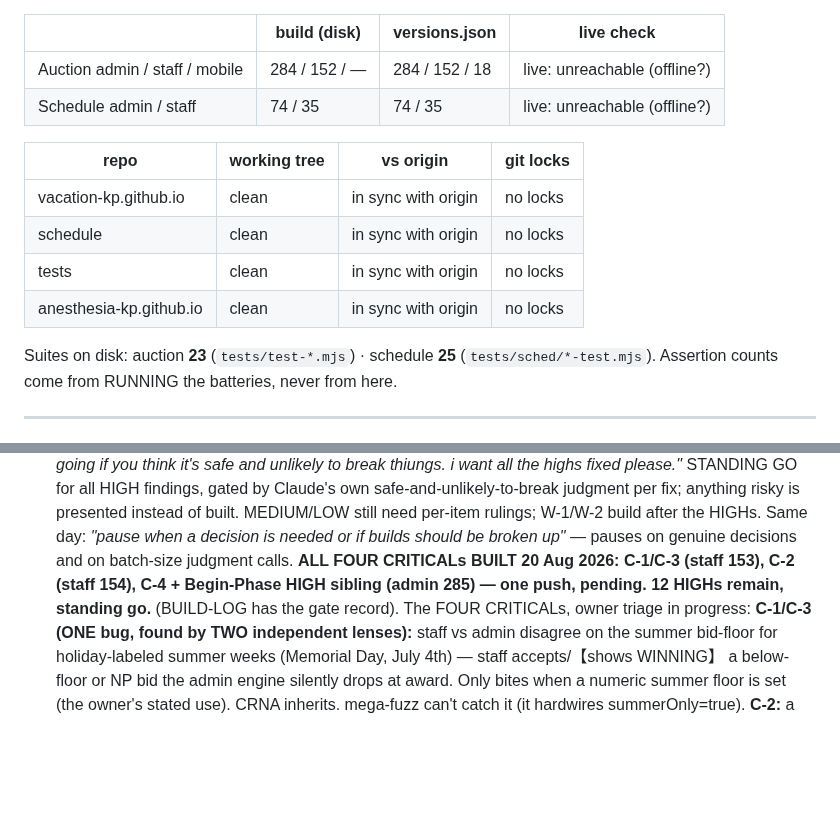
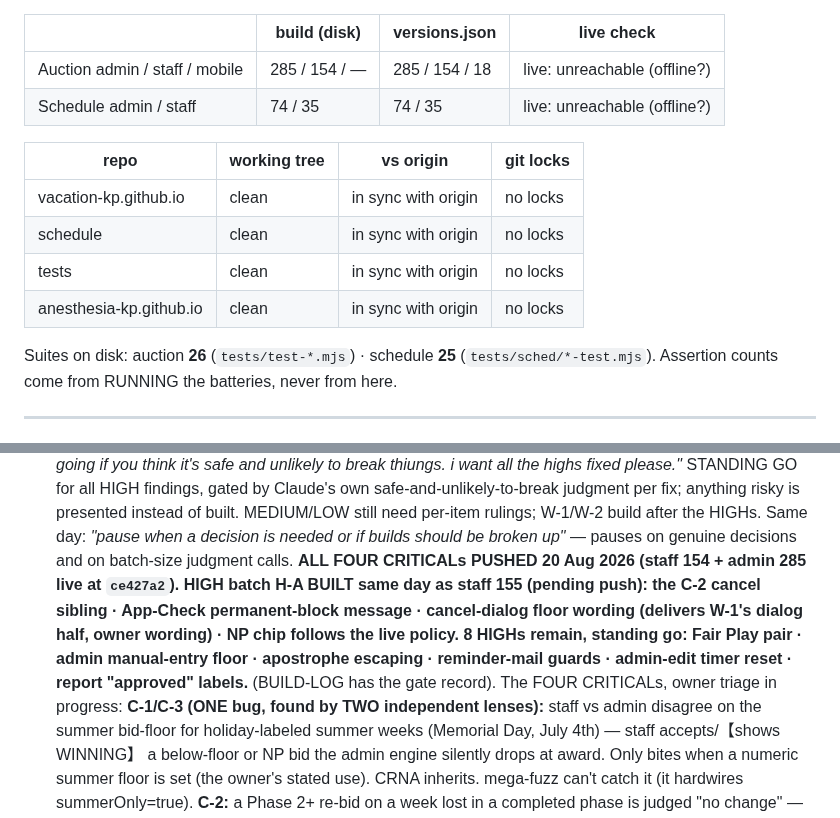
Before and after one commit to anesthesia-kp/anesthesia-kp.github.io, a Markdown page: TODO.md, 2 parts joined by grey strips. Drawn GitHub-style; blank space fills up the shorter version.

```diff
--- a/TODO.md
+++ b/TODO.md
@@ -15,7 +15,7 @@ A fact lives in ONE of the three, never two.
 
 | | build (disk) | versions.json | live check |
 |---|---|---|---|
-| Auction admin / staff / mobile | 284 / 152 / — | 284 / 152 / 18 | live: unreachable (offline?) |
+| Auction admin / staff / mobile | 285 / 154 / — | 285 / 154 / 18 | live: unreachable (offline?) |
 | Schedule admin / staff | 74 / 35 | 74 / 35 | live: unreachable (offline?) |
 
 | repo | working tree | vs origin | git locks |
@@ -25,7 +25,7 @@ A fact lives in ONE of the three, never two.
 | tests | clean | in sync with origin | no locks |
 | anesthesia-kp.github.io | clean | in sync with origin | no locks |
 
-Suites on disk: auction **23** (`tests/test-*.mjs`) · schedule **25**
+Suites on disk: auction **26** (`tests/test-*.mjs`) · schedule **25**
 (`tests/sched/*-test.mjs`). Assertion counts come from RUNNING the batteries, never from here.
 <!-- STATUS:END -->
 
@@ -90,7 +90,12 @@ Owner, 18 Aug 2026, at the close of the seven-build day, verbatim:
       need per-item rulings; W-1/W-2 build after the HIGHs. Same day: *"pause when a
       decision is needed or if builds should be broken up"* — pauses on genuine decisions
       and on batch-size judgment calls.
-      **ALL FOUR CRITICALs BUILT 20 Aug 2026: C-1/C-3 (staff 153), C-2 (staff 154), C-4 + Begin-Phase HIGH sibling (admin 285) — one push, pending. 12 HIGHs remain, standing go.** (BUILD-LOG
+      **ALL FOUR CRITICALs PUSHED 20 Aug 2026 (staff 154 + admin 285 live at `ce427a2`).
+      HIGH batch H-A BUILT same day as staff 155 (pending push): the C-2 cancel sibling ·
+      App-Check permanent-block message · cancel-dialog floor wording (delivers W-1's
+      dialog half, owner wording) · NP chip follows the live policy. 8 HIGHs remain,
+      standing go: Fair Play pair · admin manual-entry floor · apostrophe escaping ·
+      reminder-mail guards · admin-edit timer reset · report "approved" labels.** (BUILD-LOG
       has the gate record). The FOUR CRITICALs, owner triage in progress:
       **C-1/C-3 (ONE bug, found by TWO independent lenses):** staff vs admin disagree on the
       summer bid-floor for holiday-labeled summer weeks (Memorial Day, July 4th) — staff
```
Also changed, not shown: other parts of TODO.md (+1 -1 lines).
